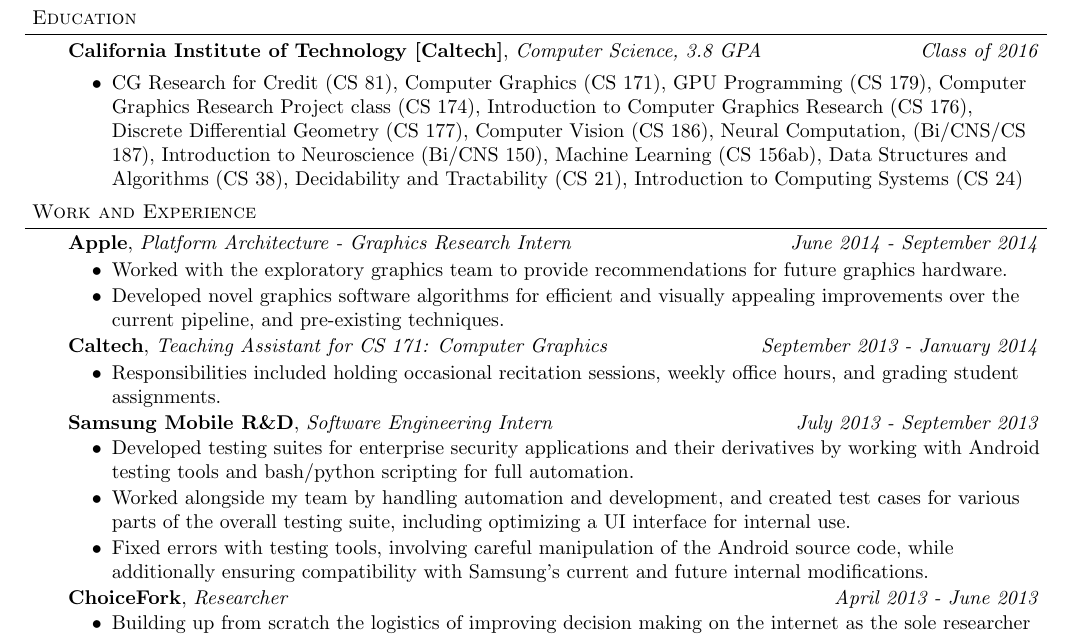
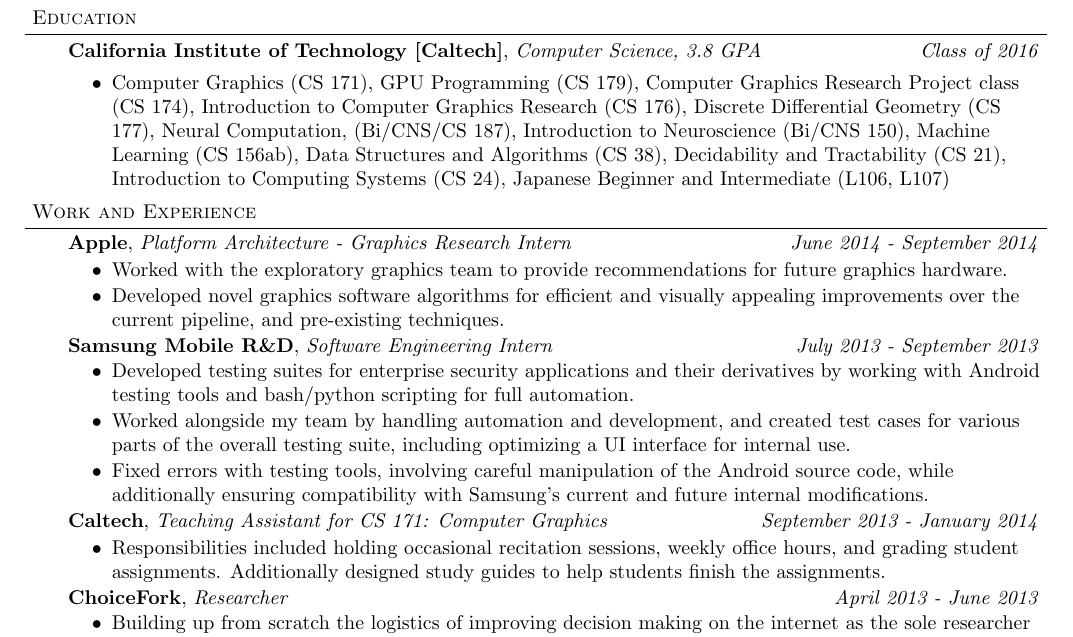
Before and after one commit to veezbo/Resume, a LaTeX CV (resume.tex): part of the page, cut so that both start at the same text. Compiled offline with pdfLaTeX.

Commit message:
Changed around some classes to include Japanese knowledge and additionally moved around jobs to make the more interesting ones appear first

```diff
--- a/resume.tex
+++ b/resume.tex
@@ -94,7 +94,7 @@
 	\vspace{15pt}
 	\textbf{California Institute of Technology [Caltech]}{}, \emph{Computer Science, 3.8 GPA} \hfill \emph{Class of 2016}{} \\
 	\begin{itemize} \itemsep -0pt
-	\item CG Research for Credit (CS 81), Computer Graphics (CS 171), GPU Programming (CS 179), Computer Graphics Research Project class (CS 174), Introduction to Computer Graphics Research (CS 176), Discrete Differential Geometry (CS 177), Computer Vision (CS 186), Neural Computation, (Bi/CNS/CS 187), Introduction to Neuroscience (Bi/CNS 150), Machine Learning (CS 156ab), Data Structures and Algorithms (CS 38), Decidability and Tractability (CS 21), Introduction to Computing Systems (CS 24)
+	\item Computer Graphics (CS 171), GPU Programming (CS 179), Computer Graphics Research Project class (CS 174), Introduction to Computer Graphics Research (CS 176), Discrete Differential Geometry (CS 177), Neural Computation, (Bi/CNS/CS 187), Introduction to Neuroscience (Bi/CNS 150), Machine Learning (CS 156ab), Data Structures and Algorithms (CS 38), Decidability and Tractability (CS 21), Introduction to Computing Systems (CS 24), Japanese Beginner and Intermediate (L106, L107)
 	\end{itemize}
 \end{body}
 
@@ -114,18 +114,18 @@
 	\item Developed novel graphics software algorithms for efficient and visually appealing improvements over the current pipeline, and pre-existing techniques.
 	\end{itemize}
 	\vspace*{-3pt}
-	\textbf{Caltech}, \emph{Teaching Assistant for CS 171: Computer Graphics} \hfill \emph{September 2013 - January 2014}\\
-	\vspace*{-3pt}
-	\begin{itemize} \itemsep -0pt %reduce space between items
-	\item Responsibilities included holding occasional recitation sessions, weekly office hours, and grading student assignments.
-	\end{itemize}
-	\vspace*{-3pt}
 	\textbf{Samsung Mobile R\&D}, \emph{Software Engineering Intern} \hfill \emph{July 2013 - September 2013}\\
 	\vspace*{-4pt}
 	\begin{itemize} \itemsep -0pt %reduce space between items
 	\item Developed testing suites for enterprise security applications and their derivatives by working with Android testing tools and bash/python scripting for full automation.
 	\item Worked alongside my team by handling automation and development, and created test cases for various parts of the overall testing suite, including optimizing a UI interface for internal use.
 	\item Fixed errors with testing tools, involving careful manipulation of the Android source code, while additionally ensuring compatibility with Samsung's current and future internal modifications.
+	\end{itemize}
+	\vspace*{-3pt}
+	\textbf{Caltech}, \emph{Teaching Assistant for CS 171: Computer Graphics} \hfill \emph{September 2013 - January 2014}\\
+	\vspace*{-3pt}
+	\begin{itemize} \itemsep -0pt %reduce space between items
+	\item Responsibilities included holding occasional recitation sessions, weekly office hours, and grading student assignments. Additionally designed study guides to help students finish the assignments.
 	\end{itemize}
 	\vspace*{-3pt}
 	\textbf{ChoiceFork}, \emph{Researcher} \hfill \emph{April 2013 - June 2013}\\
```
Also changed, not shown: Resume_Vibhor_Kumar.pdf.
